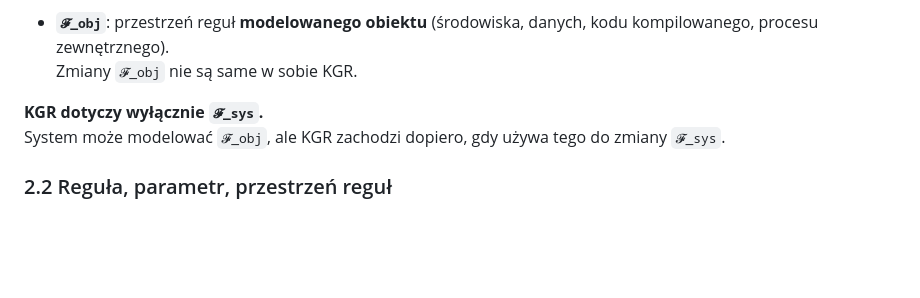
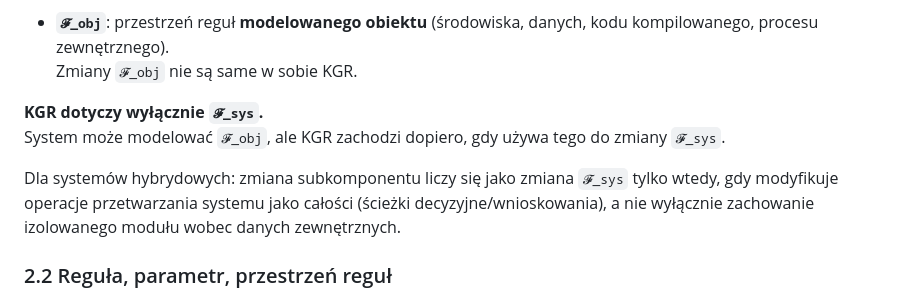
Before and after one commit to romanbartoszewski/zecevolution, a Markdown page: B/specyfikacje/kgr_threshold.md, the part around the change. Drawn GitHub-style; blank space fills up the shorter version.

Commit message:
Update kgr_threshold.md
path end of 2.1

```diff
--- a/B/specyfikacje/kgr_threshold.md
+++ b/B/specyfikacje/kgr_threshold.md
@@ -27,6 +27,8 @@ W tej specyfikacji rozróżniamy:
 
 **KGR dotyczy wyłącznie `𝓕_sys`.**
 System może modelować `𝓕_obj`, ale KGR zachodzi dopiero, gdy używa tego do zmiany `𝓕_sys`.
+
+Dla systemów hybrydowych: zmiana subkomponentu liczy się jako zmiana `𝓕_sys` tylko wtedy, gdy modyfikuje operacje przetwarzania systemu jako całości (ścieżki decyzyjne/wnioskowania), a nie wyłącznie zachowanie izolowanego modułu wobec danych zewnętrznych.
 
 ### 2.2 Reguła, parametr, przestrzeń reguł
 - **Reguła `F`**: mechanizm przejścia mapujący stan i wejścia na następny stan (lub dystrybucję stanów):
```
